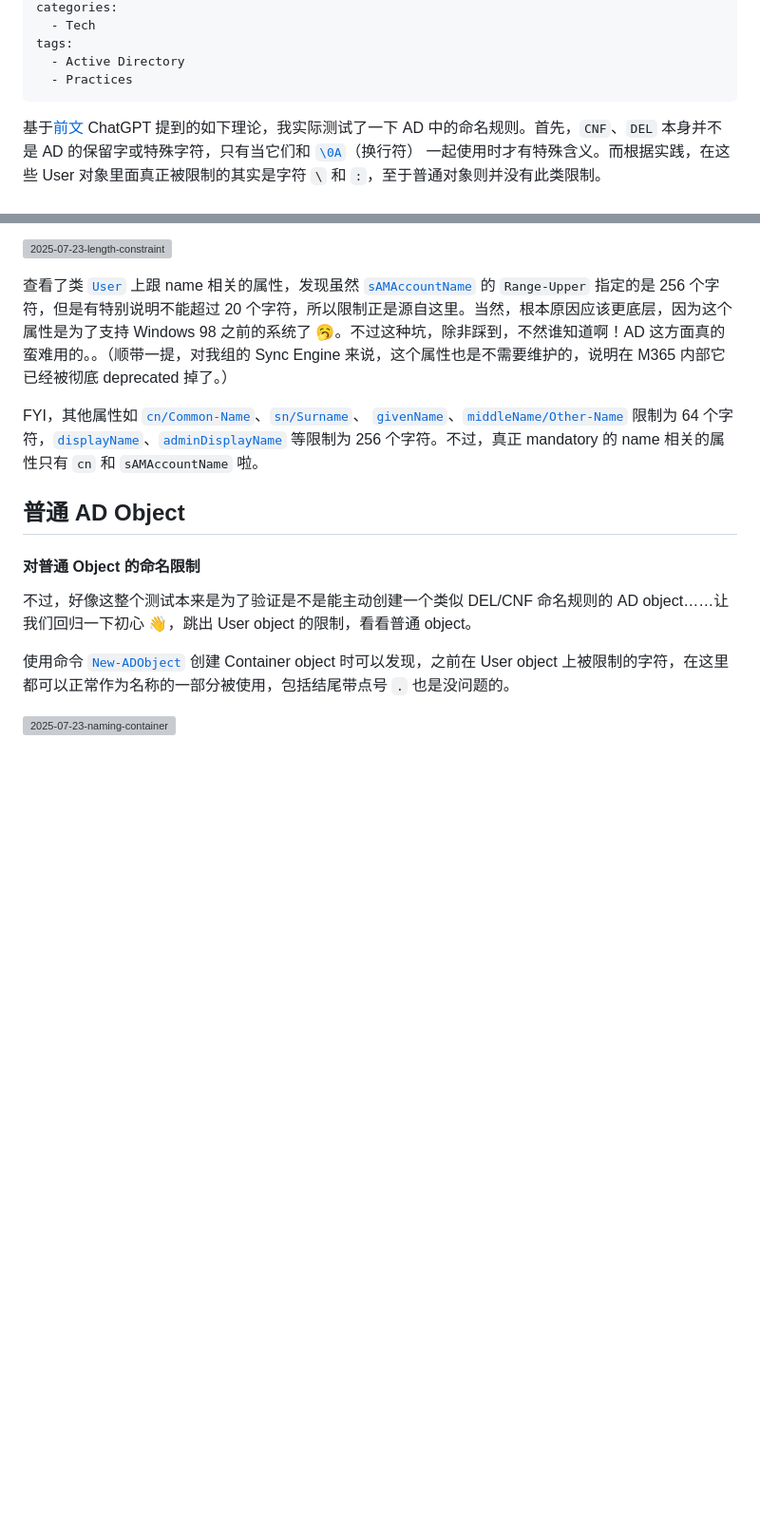
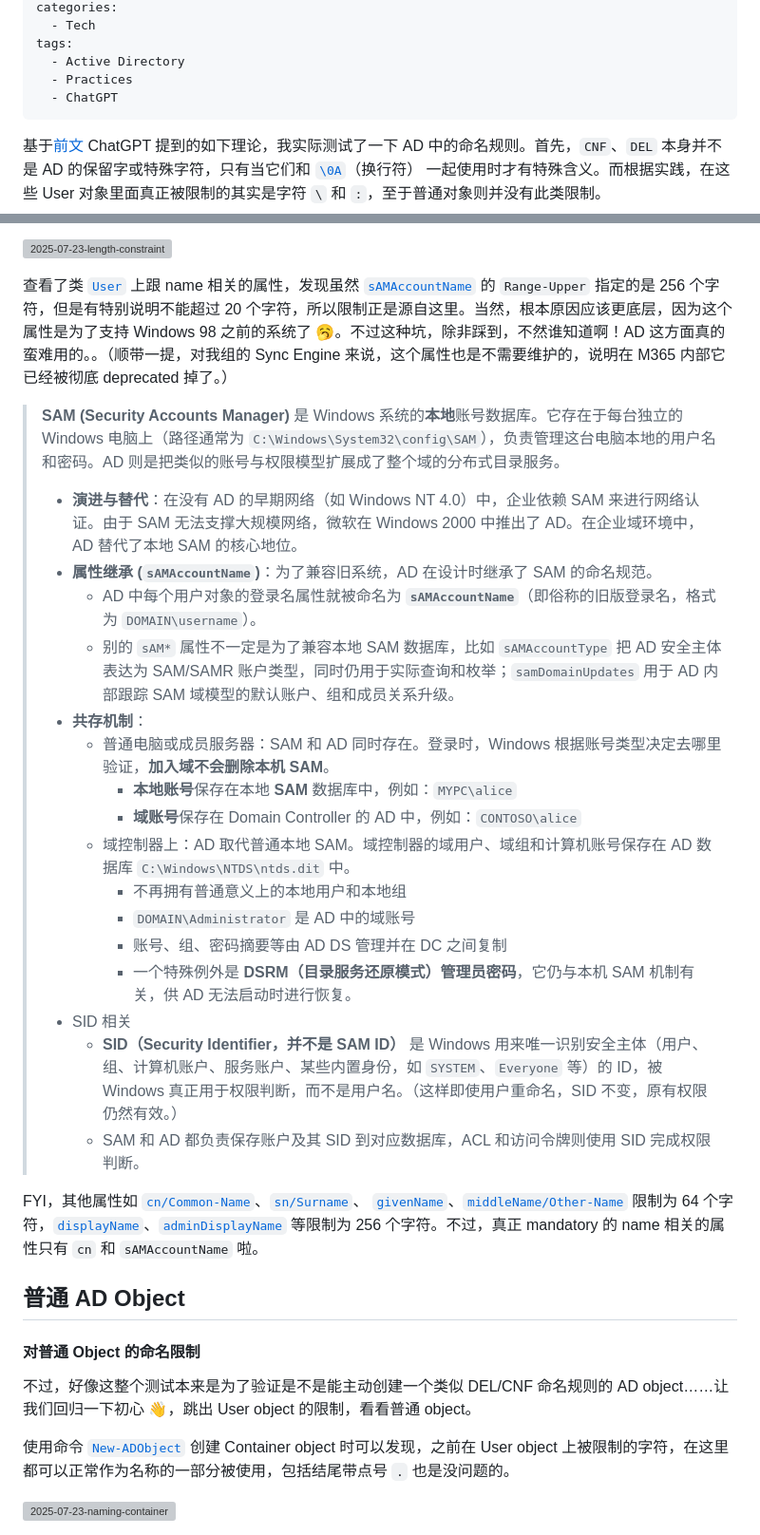
Before and after one commit to CharlesFeng47/charlesfeng.cn, a Markdown page: content/posts/2025-07-23-naming-practices-on-ad-objects.md, 2 parts joined by grey strips. Shown at 95% size. GitHub-like rendering; blank space fills up the shorter version; grey boxes are pictures that could not be loaded.

Commit message:
feat: add concept sam

```diff
--- a/content/posts/2025-07-23-naming-practices-on-ad-objects.md
+++ b/content/posts/2025-07-23-naming-practices-on-ad-objects.md
@@ -9,6 +9,7 @@ categories:
 tags:
   - Active Directory
   - Practices
+  - ChatGPT
 ---
 
 基于[前文](/study_notes_as_ad_beginner) ChatGPT 提到的如下理论，我实际测试了一下 AD 中的命名规则。首先，`CNF`、`DEL` 本身并不是 AD 的保留字或特殊字符，只有当它们和 [`\0A`](https://en.wikipedia.org/wiki/Control_character)（换行符） 一起使用时才有特殊含义。而根据实践，在这些 User 对象里面真正被限制的其实是字符 `\` 和 `:`，至于普通对象则并没有此类限制。
@@ -71,6 +72,25 @@ tags:
 
 查看了类 [`User`](https://learn.microsoft.com/en-us/windows/win32/adschema/c-user) 上跟 name 相关的属性，发现虽然 [`sAMAccountName`](https://learn.microsoft.com/en-us/windows/win32/adschema/a-samaccountname) 的 `Range-Upper` 指定的是 256 个字符，但是有特别说明不能超过 20 个字符，所以限制正是源自这里。当然，根本原因应该更底层，因为这个属性是为了支持 Windows 98 之前的系统了 🥱。不过这种坑，除非踩到，不然谁知道啊！AD 这方面真的蛮难用的。。（顺带一提，对我组的 Sync Engine 来说，这个属性也是不需要维护的，说明在 M365 内部它已经被彻底 deprecated 掉了。）
 
+> **SAM (Security Accounts Manager)** 是 Windows 系统的**本地**账号数据库。它存在于每台独立的 Windows 电脑上（路径通常为 `C:\Windows\System32\config\SAM`），负责管理这台电脑本地的用户名和密码。AD 则是把类似的账号与权限模型扩展成了整个域的分布式目录服务。
+>
+> - **演进与替代**：在没有 AD 的早期网络（如 Windows NT 4.0）中，企业依赖 SAM 来进行网络认证。由于 SAM 无法支撑大规模网络，微软在 Windows 2000 中推出了 AD。在企业域环境中，AD 替代了本地 SAM 的核心地位。
+> - **属性继承 (`sAMAccountName`)**：为了兼容旧系统，AD 在设计时继承了 SAM 的命名规范。
+>   - AD 中每个用户对象的登录名属性就被命名为 **`sAMAccountName`**（即俗称的旧版登录名，格式为 `DOMAIN\username`）。
+>   - 别的 `sAM*` 属性不一定是为了兼容本地 SAM 数据库，比如 `sAMAccountType` 把 AD 安全主体表达为 SAM/SAMR 账户类型，同时仍用于实际查询和枚举；`samDomainUpdates`  用于 AD 内部跟踪 SAM 域模型的默认账户、组和成员关系升级。
+> - **共存机制**：
+>   - 普通电脑或成员服务器：SAM 和 AD 同时存在。登录时，Windows 根据账号类型决定去哪里验证，**加入域不会删除本机 SAM**。
+>     - **本地账号**保存在本地 **SAM** 数据库中，例如：`MYPC\alice`
+>     - **域账号**保存在 Domain Controller 的 AD 中，例如：`CONTOSO\alice`
+>   - 域控制器上：AD 取代普通本地 SAM。域控制器的域用户、域组和计算机账号保存在 AD 数据库 `C:\Windows\NTDS\ntds.dit` 中。
+>     - 不再拥有普通意义上的本地用户和本地组
+>     - `DOMAIN\Administrator` 是 AD 中的域账号
+>     - 账号、组、密码摘要等由 AD DS 管理并在 DC 之间复制
+>     - 一个特殊例外是 **DSRM（目录服务还原模式）管理员密码**，它仍与本机 SAM 机制有关，供 AD 无法启动时进行恢复。
+> - SID 相关
+>   - **SID（Security Identifier，并不是 SAM ID）** 是 Windows 用来唯一识别安全主体（用户、组、计算机账户、服务账户、某些内置身份，如 `SYSTEM`、`Everyone` 等）的 ID，被 Windows 真正用于权限判断，而不是用户名。（这样即使用户重命名，SID 不变，原有权限仍然有效。）
+>   - SAM 和 AD 都负责保存账户及其 SID 到对应数据库，ACL 和访问令牌则使用 SID 完成权限判断。
+
 FYI，其他属性如 [`cn/Common-Name`](https://learn.microsoft.com/en-us/windows/win32/adschema/a-cn)、[`sn/Surname`](https://learn.microsoft.com/en-us/windows/win32/adschema/a-sn)、 [`givenName`](https://learn.microsoft.com/en-us/windows/win32/adschema/a-givenname)、[`middleName/Other-Name`](https://learn.microsoft.com/en-us/windows/win32/adschema/a-middlename) 限制为 64 个字符，[`displayName`](https://learn.microsoft.com/en-us/windows/win32/adschema/a-displayname)、[`adminDisplayName`](https://learn.microsoft.com/en-us/windows/win32/adschema/a-admindisplayname) 等限制为 256 个字符。不过，真正 mandatory 的 name 相关的属性只有 `cn` 和 `sAMAccountName` 啦。
 
 ## 普通 AD Object
```
